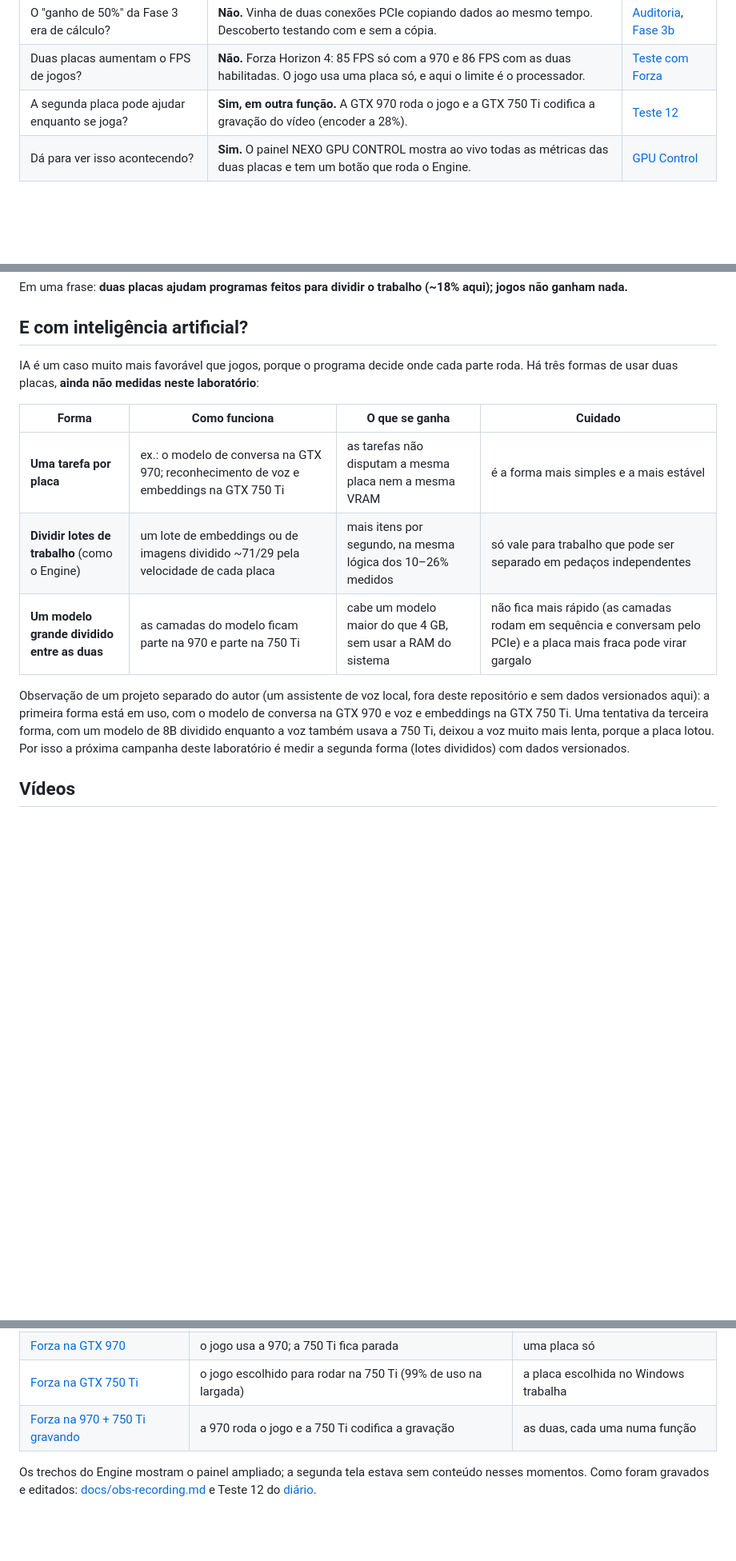
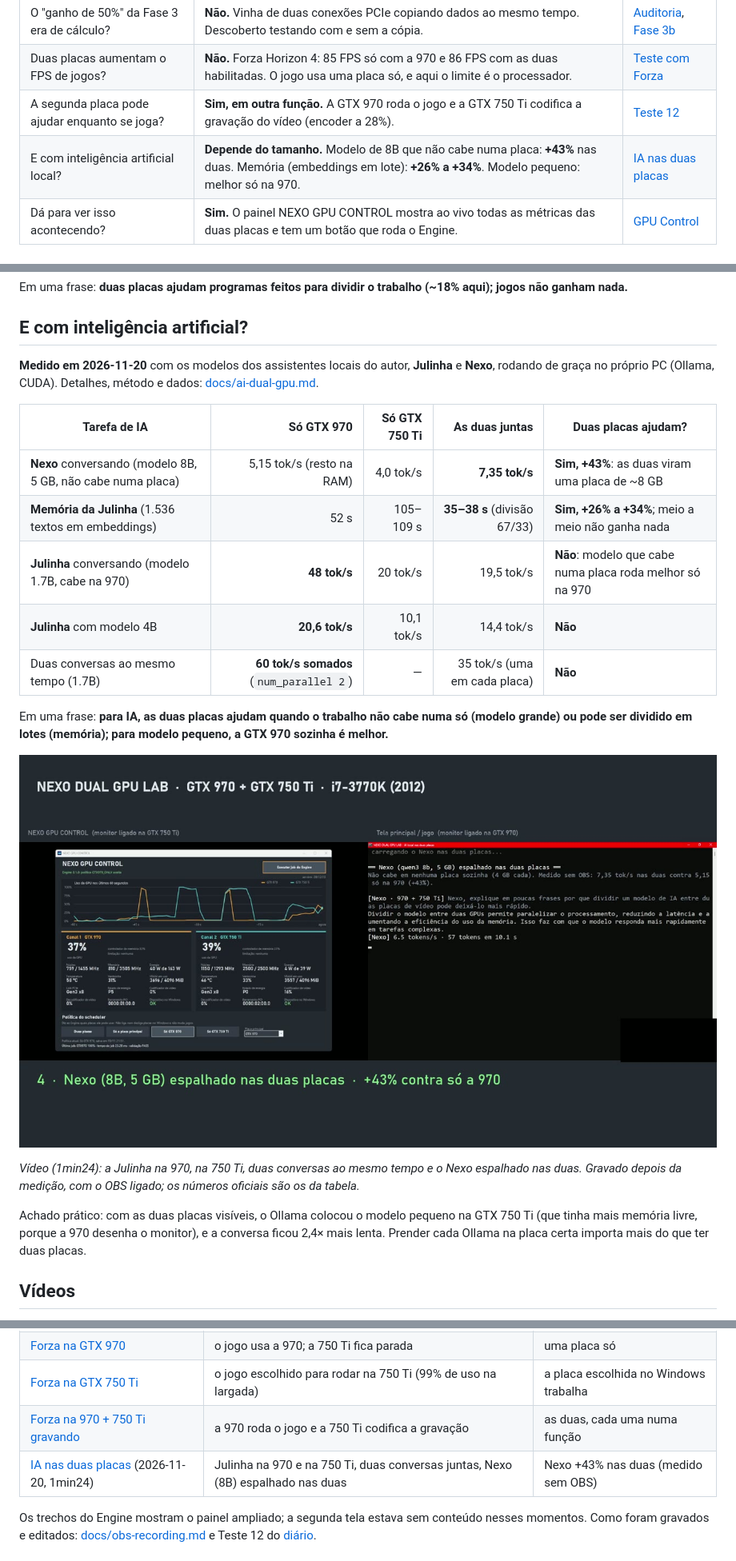
Before and after one commit to Bruno-Gadelha25/nexo-dual-gpu-lab, a Markdown page: README.md, 3 parts joined by grey strips. Shown at 80% size. GitHub-like rendering; pictures changed too: docs/assets/video-ia-nexo-duas-placas.jpg (added); blank space fills up the shorter version.

```diff
--- a/README.md
+++ b/README.md
@@ -59,6 +59,7 @@ Num PC com uma GTX 970 e uma GTX 750 Ti, um programa próprio (o **NEXO GPU ENGI
 | O "ganho de 50%" da Fase 3 era de cálculo? | **Não.** Vinha de duas conexões PCIe copiando dados ao mesmo tempo. Descoberto testando com e sem a cópia. | [Auditoria](docs/audit/claude-audit-2026-11-19.md), [Fase 3b](docs/phase3b-probe-report.md) |
 | Duas placas aumentam o FPS de jogos? | **Não.** Forza Horizon 4: 85 FPS só com a 970 e 86 FPS com as duas habilitadas. O jogo usa uma placa só, e aqui o limite é o processador. | [Teste com Forza](docs/fh4-test-2026-11-19.md) |
 | A segunda placa pode ajudar enquanto se joga? | **Sim, em outra função.** A GTX 970 roda o jogo e a GTX 750 Ti codifica a gravação do vídeo (encoder a 28%). | [Teste 12](docs/experiment-log.md) |
+| E com inteligência artificial local? | **Depende do tamanho.** Modelo de 8B que não cabe numa placa: **+43%** nas duas. Memória (embeddings em lote): **+26% a +34%**. Modelo pequeno: melhor só na 970. | [IA nas duas placas](docs/ai-dual-gpu.md) |
 | Dá para ver isso acontecendo? | **Sim.** O painel NEXO GPU CONTROL mostra ao vivo todas as métricas das duas placas e tem um botão que roda o Engine. | [GPU Control](docs/gpu-control.md) |
 
 ## Teve melhora ou não?
@@ -76,15 +77,23 @@ Em uma frase: **duas placas ajudam programas feitos para dividir o trabalho (~18
 
 ## E com inteligência artificial?
 
-IA é um caso muito mais favorável que jogos, porque o programa decide onde cada parte roda. Há três formas de usar duas placas, **ainda não medidas neste laboratório**:
+**Medido em 2026-11-20** com os modelos dos assistentes locais do autor, **Julinha** e **Nexo**, rodando de graça no próprio PC (Ollama, CUDA). Detalhes, método e dados: [docs/ai-dual-gpu.md](docs/ai-dual-gpu.md).
 
-| Forma | Como funciona | O que se ganha | Cuidado |
-|---|---|---|---|
-| **Uma tarefa por placa** | ex.: o modelo de conversa na GTX 970; reconhecimento de voz e embeddings na GTX 750 Ti | as tarefas não disputam a mesma placa nem a mesma VRAM | é a forma mais simples e a mais estável |
-| **Dividir lotes de trabalho** (como o Engine) | um lote de embeddings ou de imagens dividido ~71/29 pela velocidade de cada placa | mais itens por segundo, na mesma lógica dos 10–26% medidos | só vale para trabalho que pode ser separado em pedaços independentes |
-| **Um modelo grande dividido entre as duas** | as camadas do modelo ficam parte na 970 e parte na 750 Ti | cabe um modelo maior do que 4 GB, sem usar a RAM do sistema | não fica mais rápido (as camadas rodam em sequência e conversam pelo PCIe) e a placa mais fraca pode virar gargalo |
+| Tarefa de IA | Só GTX 970 | Só GTX 750 Ti | As duas juntas | Duas placas ajudam? |
+|---|---:|---:|---:|---|
+| **Nexo** conversando (modelo 8B, 5 GB, não cabe numa placa) | 5,15 tok/s (resto na RAM) | 4,0 tok/s | **7,35 tok/s** | **Sim, +43%**: as duas viram uma placa de ~8 GB |
+| **Memória da Julinha** (1.536 textos em embeddings) | 52 s | 105–109 s | **35–38 s** (divisão 67/33) | **Sim, +26% a +34%**; meio a meio não ganha nada |
+| **Julinha** conversando (modelo 1.7B, cabe na 970) | **48 tok/s** | 20 tok/s | 19,5 tok/s | **Não**: modelo que cabe numa placa roda melhor só na 970 |
+| **Julinha** com modelo 4B | **20,6 tok/s** | 10,1 tok/s | 14,4 tok/s | **Não** |
+| Duas conversas ao mesmo tempo (1.7B) | **60 tok/s somados** (`num_parallel 2`) | — | 35 tok/s (uma em cada placa) | **Não** |
 
-Observação de um projeto separado do autor (um assistente de voz local, fora deste repositório e sem dados versionados aqui): a primeira forma está em uso, com o modelo de conversa na GTX 970 e voz e embeddings na GTX 750 Ti. Uma tentativa da terceira forma, com um modelo de 8B dividido enquanto a voz também usava a 750 Ti, deixou a voz muito mais lenta, porque a placa lotou. Por isso a próxima campanha deste laboratório é medir a segunda forma (lotes divididos) com dados versionados.
+Em uma frase: **para IA, as duas placas ajudam quando o trabalho não cabe numa só (modelo grande) ou pode ser dividido em lotes (memória); para modelo pequeno, a GTX 970 sozinha é melhor.**
+
+[![Nexo espalhado nas duas placas, com o painel mostrando as duas trabalhando](docs/assets/video-ia-nexo-duas-placas.jpg)](docs/assets/videos/07-ia-duas-placas.mp4)
+
+*Vídeo (1min24): a Julinha na 970, na 750 Ti, duas conversas ao mesmo tempo e o Nexo espalhado nas duas. Gravado depois da medição, com o OBS ligado; os números oficiais são os da tabela.*
+
+Achado prático: com as duas placas visíveis, o Ollama colocou o modelo pequeno na GTX 750 Ti (que tinha mais memória livre, porque a 970 desenha o monitor), e a conversa ficou 2,4× mais lenta. Prender cada Ollama na placa certa importa mais do que ter duas placas.
 
 ## Vídeos
 
@@ -98,6 +107,7 @@ Clipes curtos (720p, ~15–18 s), gravados em 2026-11-19 com o painel NEXO GPU C
 | [Forza na GTX 970](docs/assets/videos/04-forza-gtx970.mp4) | o jogo usa a 970; a 750 Ti fica parada | uma placa só |
 | [Forza na GTX 750 Ti](docs/assets/videos/05-forza-gtx750ti.mp4) | o jogo escolhido para rodar na 750 Ti (99% de uso na largada) | a placa escolhida no Windows trabalha |
 | [Forza na 970 + 750 Ti gravando](docs/assets/videos/06-forza-970-joga-750-grava.mp4) | a 970 roda o jogo e a 750 Ti codifica a gravação | as duas, cada uma numa função |
+| [IA nas duas placas](docs/assets/videos/07-ia-duas-placas.mp4) (2026-11-20, 1min24) | Julinha na 970 e na 750 Ti, duas conversas juntas, Nexo (8B) espalhado nas duas | Nexo +43% nas duas (medido sem OBS) |
 
 Os trechos do Engine mostram o painel ampliado; a segunda tela estava sem conteúdo nesses momentos. Como foram gravados e editados: [docs/obs-recording.md](docs/obs-recording.md) e Teste 12 do [diário](docs/experiment-log.md).
 
```
Also changed, not shown: docs/ai-dual-gpu.md (added, +82 -0 lines), docs/experiment-log.md (+13 -0 lines), 8 other files.
